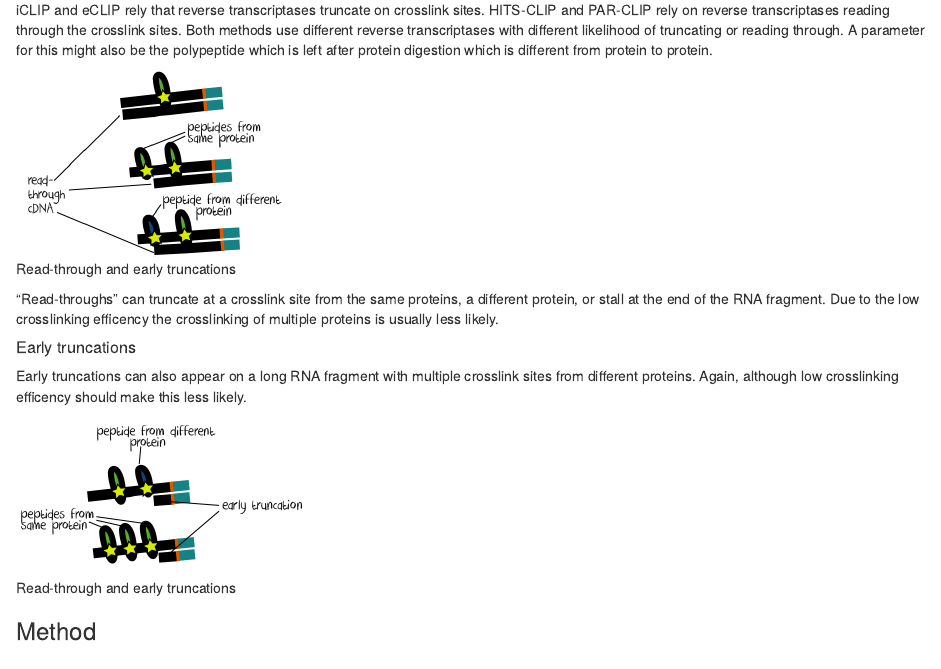
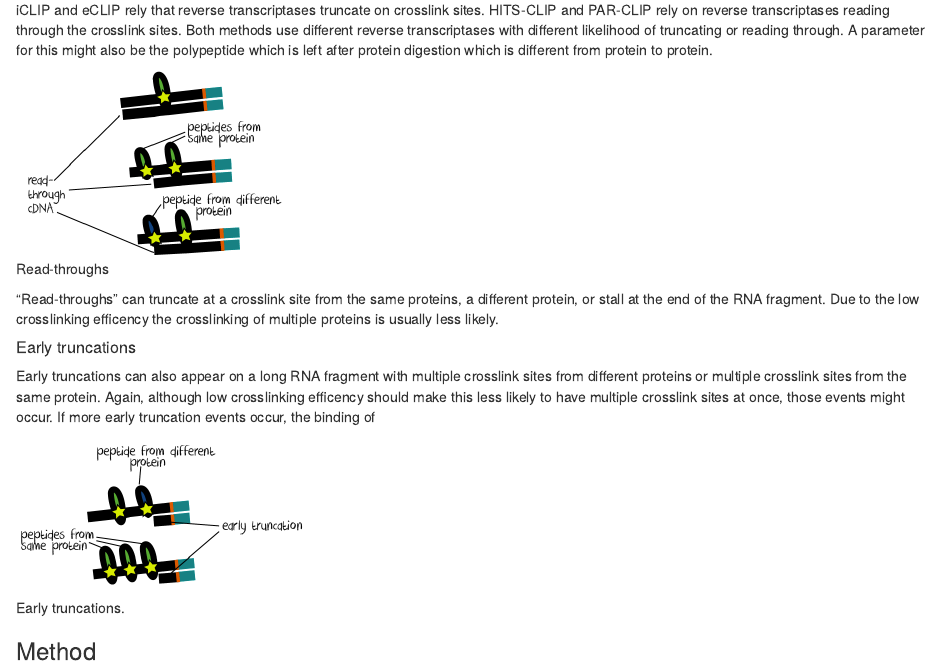
Before and after one commit to EMBL-Hentze-group/DEWSeq, an R Markdown document (vignettes/DEWSeq.Rmd): the page in a window 1100 px wide, from 3610 px down. Rendered offline with R 4.5, knitr and Pandoc, with nearby package versions; drawn as R Markdown's standard HTML page in place of the format the file asks for; some code elsewhere in the file could not run offline.

Commit message:
compilation

````diff
--- a/vignettes/DEWSeq.Rmd
+++ b/vignettes/DEWSeq.Rmd
@@ -198,7 +198,7 @@ different likelihood of truncating or reading through. A parameter for this
 might also be the polypeptide which is left after protein digestion which
 is different from protein to protein.
 
-```{r readthrough image, fig.cap = "Read-through and early truncations", echo = FALSE}
+```{r readthrough image, fig.cap = "Read-throughs", fig.small = T, echo = FALSE}
 knitr::include_graphics("readthrough.png")
 ```
 
@@ -210,10 +210,13 @@ less likely.
 ##### Early truncations
 
 Early truncations can also appear on a long RNA fragment with multiple
-crosslink sites from different proteins. Again, although low crosslinking
-efficency should make this less likely.
+crosslink sites from different proteins or multiple crosslink sites
+from the same protein. Again, although low crosslinking
+efficency should make this less likely to have multiple crosslink sites
+at once, those events might occur. If more early truncation events occur,
+the binding of
 
-```{r readthrough image, fig.cap = "Read-through and early truncations", echo = FALSE}
+```{r early truncation, fig.cap = "Early truncations.", echo = FALSE}
 knitr::include_graphics("earlytruncation.png")
 ```
 
````
Also changed, not shown: vignettes/DEWSeq.R (+11 -3 lines), vignettes/DEWSeq.html.
